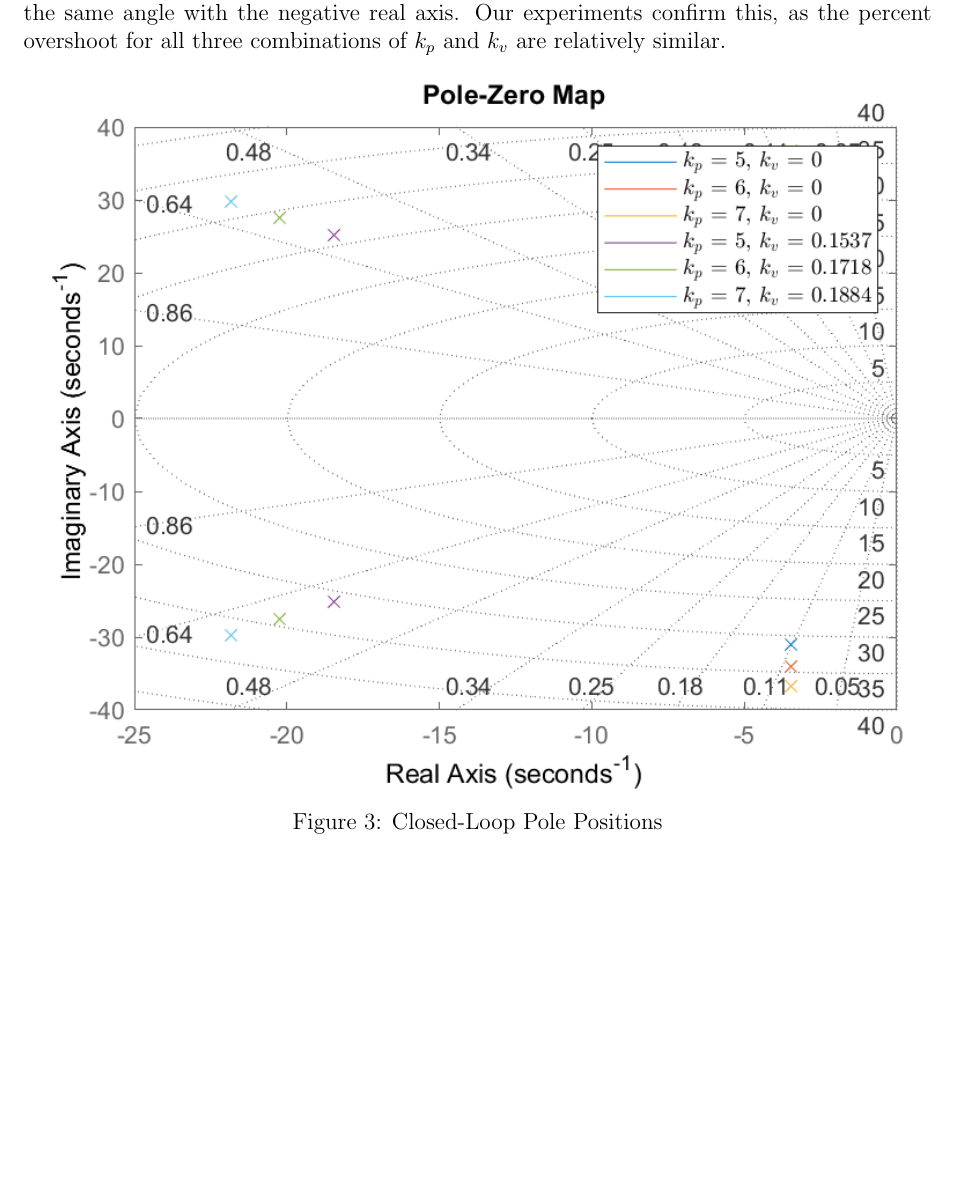
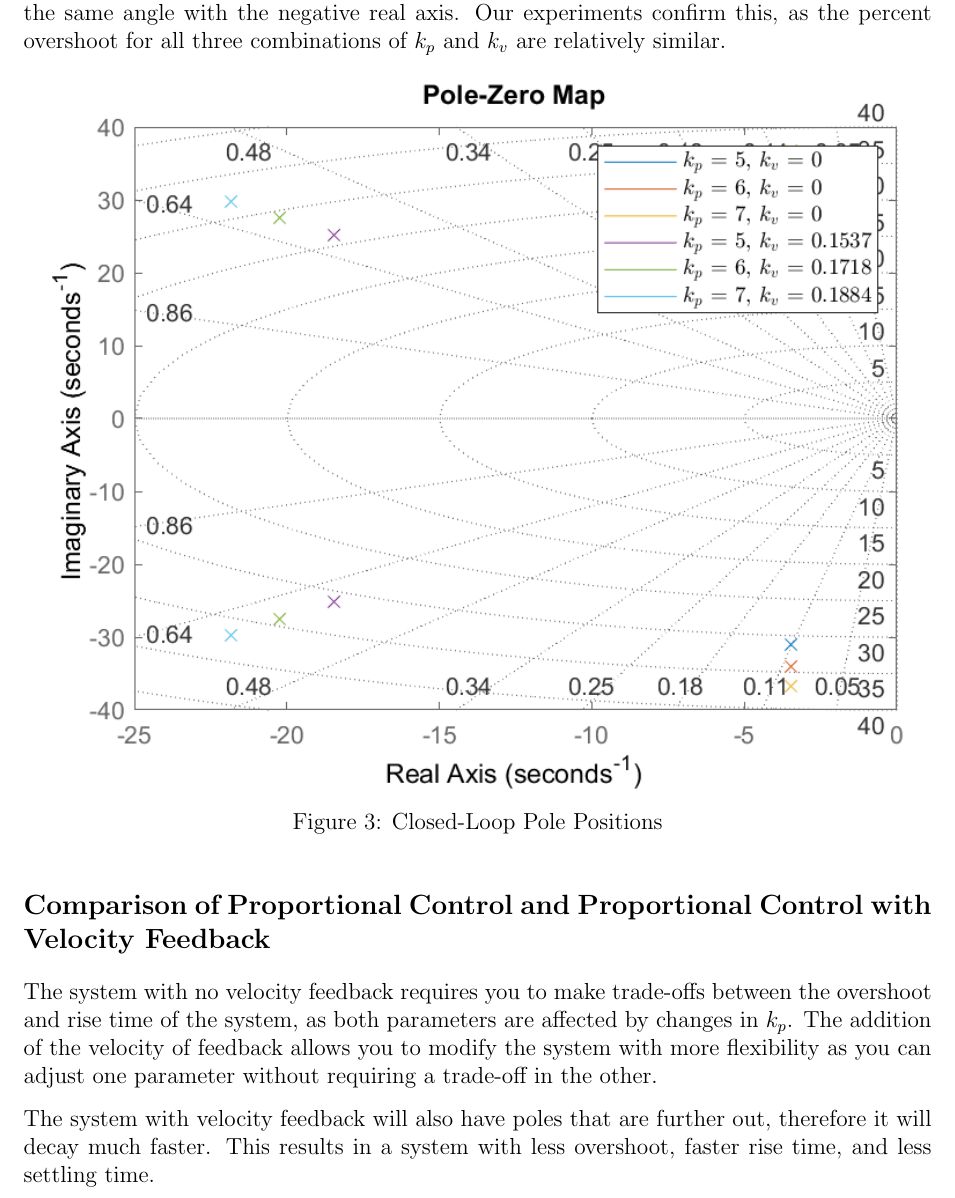
Before and after one commit to raeedh/ELECENG3CL4, a LaTeX document (Lab 3/Report/3CL4_Lab3_Report.tex): part of page 7 of 14, cut so that both start at the same text, the shorter picture padded with empty space. The pictures show the PDF file Lab 3/Report/3CL4_Lab3_Report.pdf that the author committed with the source.

Commit message:
done lab report

```diff
--- a/Lab 3/Report/3CL4_Lab3_Report.tex
+++ b/Lab 3/Report/3CL4_Lab3_Report.tex
@@ -152,6 +152,11 @@ The closed-loop positions of the system are shown in Figure~\ref{fig:exp3_pole}.
     \caption{\label{fig:exp3_pole}Closed-Loop Pole Positions}
 \end{figure}
 
+\section*{Comparison of Proportional Control and Proportional Control with Velocity Feedback}
+The system with no velocity feedback requires you to make trade-offs between the overshoot and rise time of the system, as both parameters are affected by changes in $k_p$. The addition of the velocity of feedback allows you to modify the system with more flexibility as you can adjust one parameter without requiring a trade-off in the other.
+
+The system with velocity feedback will also have poles that are further out, therefore it will decay much faster. This results in a system with less overshoot, faster rise time, and less settling time.
+
 \clearpage
 \appendix
 \section{Experiment 1 Figures} \label{appendix:exp1fig}
```
Also changed, not shown: Lab 3/Report/3CL4_Lab3_Report.pdf.
